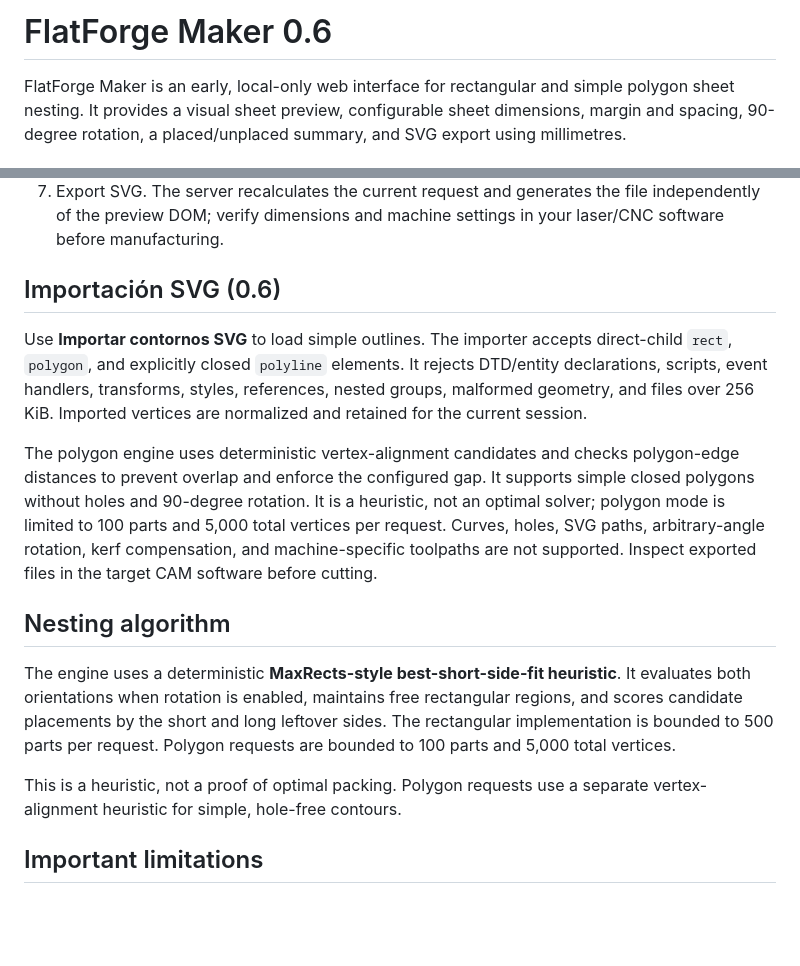
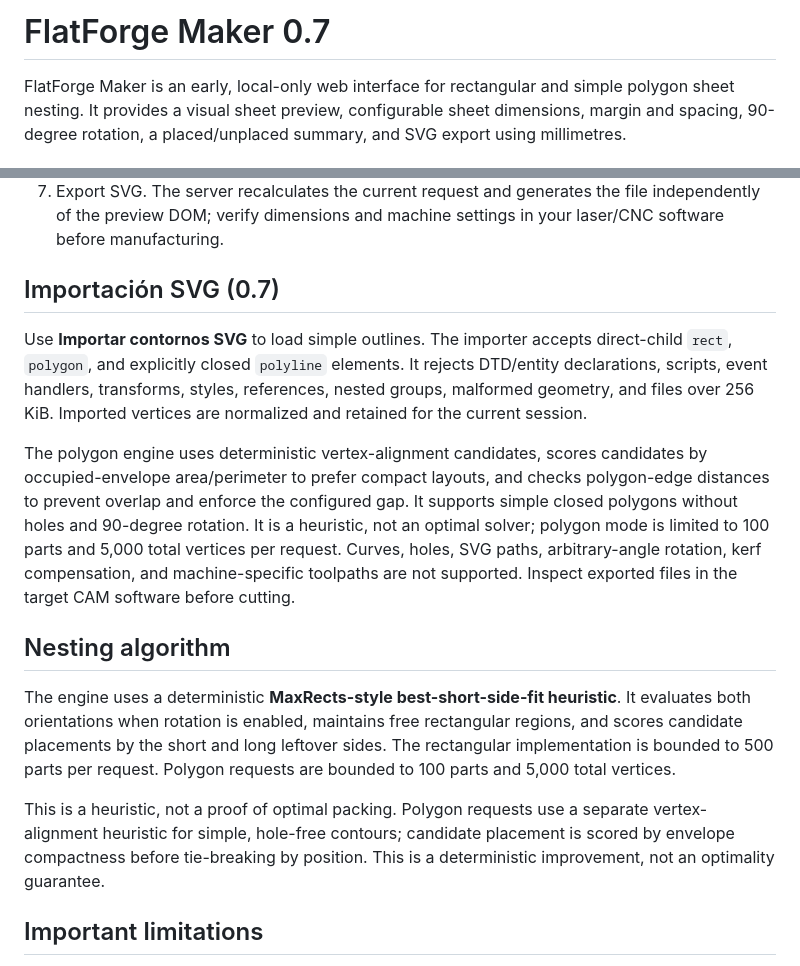
Before and after one commit to melo1015/flatforge, a Markdown page: flatforge_maker/README.md, 2 parts joined by grey strips. Drawn GitHub-style; blank space fills up the shorter version.

Commit message:
Document compact polygon nesting improvements and bump Maker to 0.7

```diff
--- a/flatforge_maker/README.md
+++ b/flatforge_maker/README.md
@@ -1,4 +1,4 @@
-# FlatForge Maker 0.6
+# FlatForge Maker 0.7
 
 FlatForge Maker is an early, local-only web interface for rectangular and simple polygon sheet nesting. It provides a visual sheet preview, configurable sheet dimensions, margin and spacing, 90-degree rotation, a placed/unplaced summary, and SVG export using millimetres.
 
@@ -29,17 +29,17 @@ Stop the server with Ctrl+C.
 6. Inspect the preview, utilization estimate, and any parts that could not be placed.
 7. Export SVG. The server recalculates the current request and generates the file independently of the preview DOM; verify dimensions and machine settings in your laser/CNC software before manufacturing.
 
-## Importación SVG (0.6)
+## Importación SVG (0.7)
 
 Use **Importar contornos SVG** to load simple outlines. The importer accepts direct-child `rect`, `polygon`, and explicitly closed `polyline` elements. It rejects DTD/entity declarations, scripts, event handlers, transforms, styles, references, nested groups, malformed geometry, and files over 256 KiB. Imported vertices are normalized and retained for the current session.
 
-The polygon engine uses deterministic vertex-alignment candidates and checks polygon-edge distances to prevent overlap and enforce the configured gap. It supports simple closed polygons without holes and 90-degree rotation. It is a heuristic, not an optimal solver; polygon mode is limited to 100 parts and 5,000 total vertices per request. Curves, holes, SVG paths, arbitrary-angle rotation, kerf compensation, and machine-specific toolpaths are not supported. Inspect exported files in the target CAM software before cutting.
+The polygon engine uses deterministic vertex-alignment candidates, scores candidates by occupied-envelope area/perimeter to prefer compact layouts, and checks polygon-edge distances to prevent overlap and enforce the configured gap. It supports simple closed polygons without holes and 90-degree rotation. It is a heuristic, not an optimal solver; polygon mode is limited to 100 parts and 5,000 total vertices per request. Curves, holes, SVG paths, arbitrary-angle rotation, kerf compensation, and machine-specific toolpaths are not supported. Inspect exported files in the target CAM software before cutting.
 
 ## Nesting algorithm
 
 The engine uses a deterministic **MaxRects-style best-short-side-fit heuristic**. It evaluates both orientations when rotation is enabled, maintains free rectangular regions, and scores candidate placements by the short and long leftover sides. The rectangular implementation is bounded to 500 parts per request. Polygon requests are bounded to 100 parts and 5,000 total vertices.
 
-This is a heuristic, not a proof of optimal packing. Polygon requests use a separate vertex-alignment heuristic for simple, hole-free contours.
+This is a heuristic, not a proof of optimal packing. Polygon requests use a separate vertex-alignment heuristic for simple, hole-free contours; candidate placement is scored by envelope compactness before tie-breaking by position. This is a deterministic improvement, not an optimality guarantee.
 
 ## Important limitations
 
```
